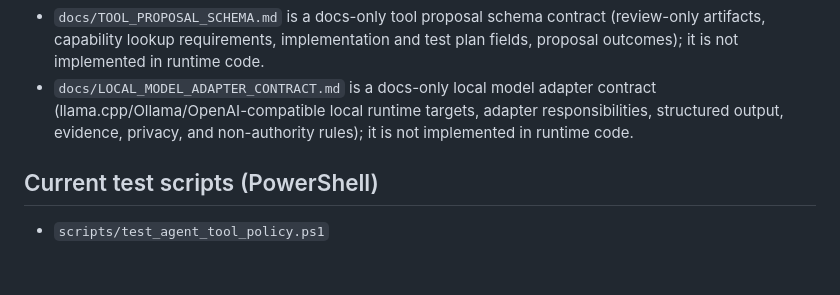
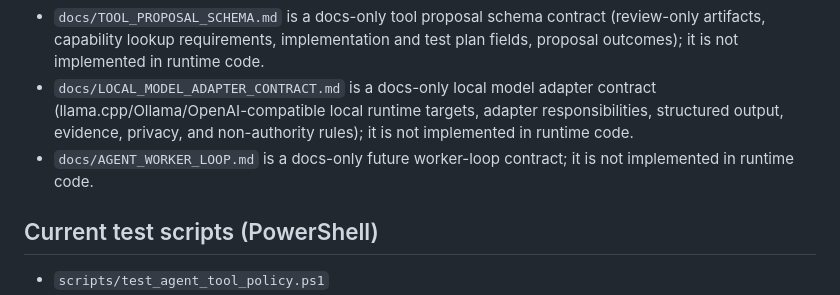
Before and after one commit to 00358706/mini-jarvis, a Markdown page: docs/CURRENT_STATE.md, the part around the change. GitHub-like rendering; blank space fills up the shorter version.

Commit message:
Document supervised agent worker loop

```diff
--- a/docs/CURRENT_STATE.md
+++ b/docs/CURRENT_STATE.md
@@ -93,6 +93,7 @@ mini-jarvis is a **local-first Agentic Gateway OS** that exposes `/ingest` and a
 - `docs/CAPABILITY_REGISTRY_SCHEMA.md` is a docs-only capability registry metadata contract (advisory fields, lookup outcomes, duplicate/overlap rules, routine and tool-proposal relationships); it is not implemented in runtime code.
 - `docs/TOOL_PROPOSAL_SCHEMA.md` is a docs-only tool proposal schema contract (review-only artifacts, capability lookup requirements, implementation and test plan fields, proposal outcomes); it is not implemented in runtime code.
 - `docs/LOCAL_MODEL_ADAPTER_CONTRACT.md` is a docs-only local model adapter contract (llama.cpp/Ollama/OpenAI-compatible local runtime targets, adapter responsibilities, structured output, evidence, privacy, and non-authority rules); it is not implemented in runtime code.
+- `docs/AGENT_WORKER_LOOP.md` is a docs-only future worker-loop contract; it is not implemented in runtime code.
 
 ## Current test scripts (PowerShell)
 - `scripts/test_agent_tool_policy.ps1`
```
Also changed, not shown: docs/AGENT_WORKER_LOOP.md (added, +69 -0 lines).
